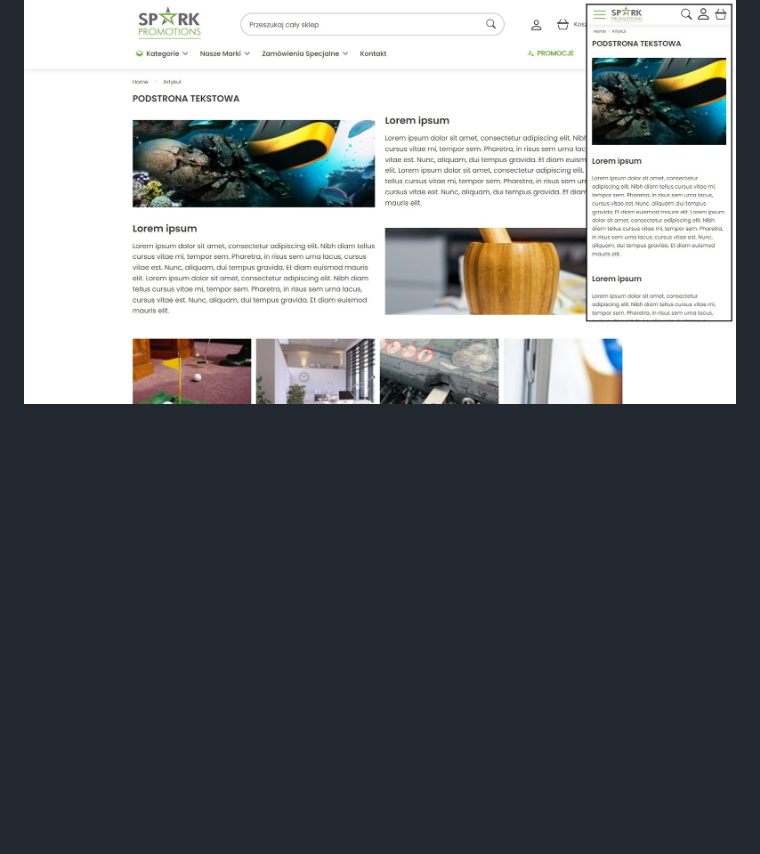
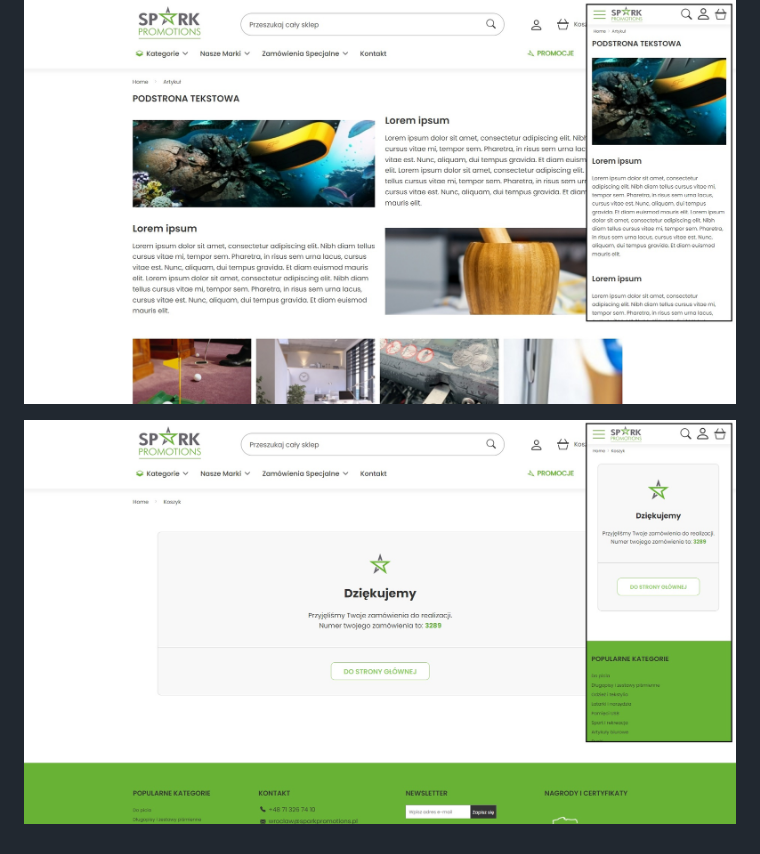
Before and after one commit to goldipl/SPARK_PROMOTIONS, a Markdown page: README.md, the part around the change. GitHub-like rendering; pictures changed too: screenshots/spark_promotions_09.jpg (added); blank space fills up the shorter version.

Commit message:
add screenshot

```diff
--- a/README.md
+++ b/README.md
@@ -45,3 +45,5 @@ This work is licensed under a Creative Commons Non-Commercial (CC BY-NC) License
 ![screenshot](./screenshots/spark_promotions_07.jpg)
 
 ![screenshot](./screenshots/spark_promotions_08.jpg)
+
+![screenshot](./screenshots/spark_promotions_09.jpg)
```
